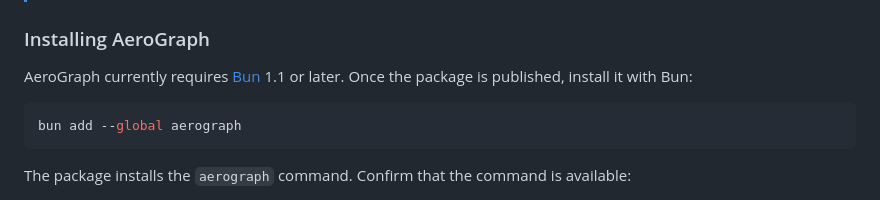
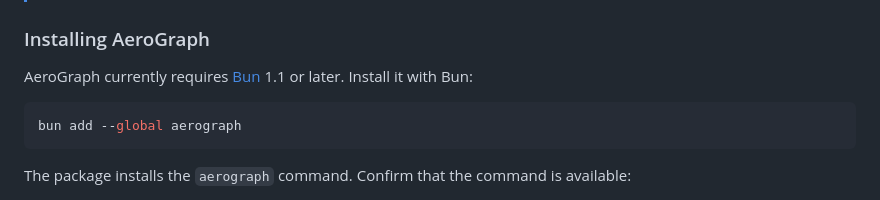
Before and after one commit to HunterEvangelista/AeroGraph, a Markdown page: README.md, the part around the change. Drawn GitHub-style.

Commit message:
update stale readme ref

````diff
--- a/README.md
+++ b/README.md
@@ -15,7 +15,7 @@ AeroGraph helps you and your coding agent manage project knowledge that lives ou
 
 ### Installing AeroGraph
 
-AeroGraph currently requires [Bun](https://bun.sh/) 1.1 or later. Once the package is published, install it with Bun:
+AeroGraph currently requires [Bun](https://bun.sh/) 1.1 or later. Install it with Bun:
 
 ```bash
 bun add --global aerograph
````
